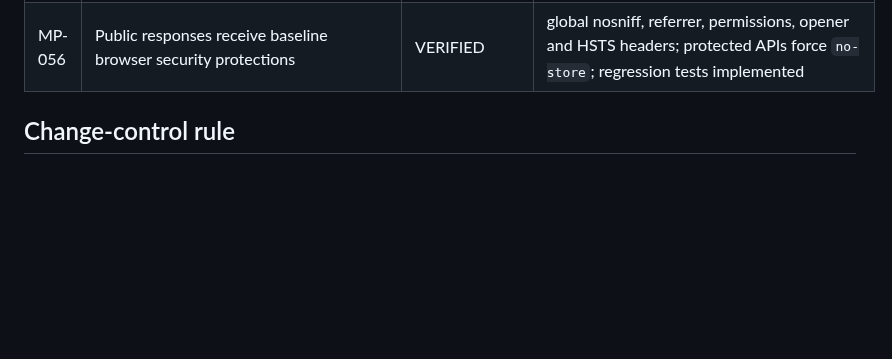
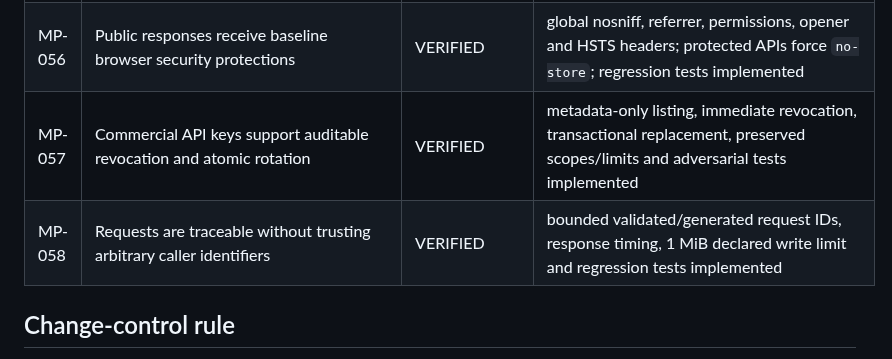
Before and after one commit to dbdanielbaracho/MARKETPULSE, a Markdown page: docs/REQUIREMENTS.md, the part around the change. Drawn GitHub-style; blank space fills up the shorter version.

Commit message:
docs: record API operational security requirements

```diff
--- a/docs/REQUIREMENTS.md
+++ b/docs/REQUIREMENTS.md
@@ -60,6 +60,8 @@ This registry is the scope-control source of truth. A requirement may not disapp
 | MP-054 | Scheduled editorial publication is durable, explicit and auditable | VERIFIED | approved-only schedule records, timezone-aware validation, idempotent due worker, admin controls and store regression tests implemented |
 | MP-055 | Offline caching never persists administrative, API, outbound or editorial responses | VERIFIED | versioned allowlisted service worker excludes sensitive prefixes and has regression coverage |
 | MP-056 | Public responses receive baseline browser security protections | VERIFIED | global nosniff, referrer, permissions, opener and HSTS headers; protected APIs force `no-store`; regression tests implemented |
+| MP-057 | Commercial API keys support auditable revocation and atomic rotation | VERIFIED | metadata-only listing, immediate revocation, transactional replacement, preserved scopes/limits and adversarial tests implemented |
+| MP-058 | Requests are traceable without trusting arbitrary caller identifiers | VERIFIED | bounded validated/generated request IDs, response timing, 1 MiB declared write limit and regression tests implemented |
 
 ## Change-control rule
 
```
